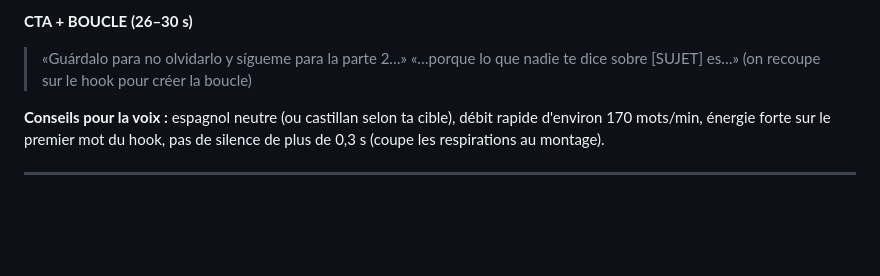
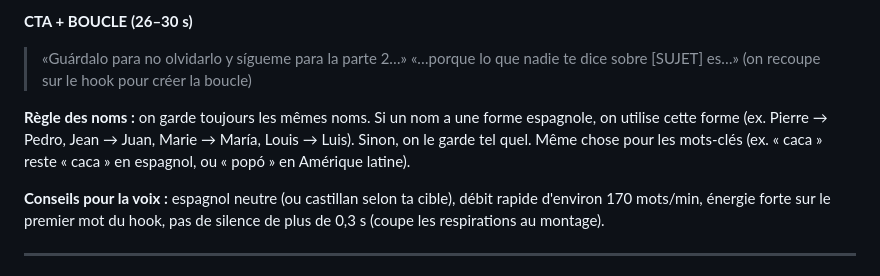
Before and after one commit to nm8c4ywt7h-pixel/Mion, a Markdown page: video-es/KIT.md, the part around the change. Rendered like a GitHub page; blank space fills up the shorter version.

Commit message:
Add name adaptation rule for Spanish version
Co-Authored-By: Claude Opus 5.5 <noreply@anthropic.com>
Claude-Session: https://claude.ai/code/session_01JDYtTBdNHtQt4YwWWVKJYY

```diff
--- a/video-es/KIT.md
+++ b/video-es/KIT.md
@@ -44,6 +44,8 @@
 **CTA + BOUCLE (26–30 s)**
 > «Guárdalo para no olvidarlo y sígueme para la parte 2…»
 > «…porque lo que nadie te dice sobre [SUJET] es…» (on recoupe sur le hook pour créer la boucle)
+
+**Règle des noms :** on garde toujours les mêmes noms. Si un nom a une forme espagnole, on utilise cette forme (ex. Pierre → Pedro, Jean → Juan, Marie → María, Louis → Luis). Sinon, on le garde tel quel. Même chose pour les mots-clés (ex. « caca » reste « caca » en espagnol, ou « popó » en Amérique latine).
 
 **Conseils pour la voix :** espagnol neutre (ou castillan selon ta cible), débit rapide d'environ 170 mots/min, énergie forte sur le premier mot du hook, pas de silence de plus de 0,3 s (coupe les respirations au montage).
 
```
